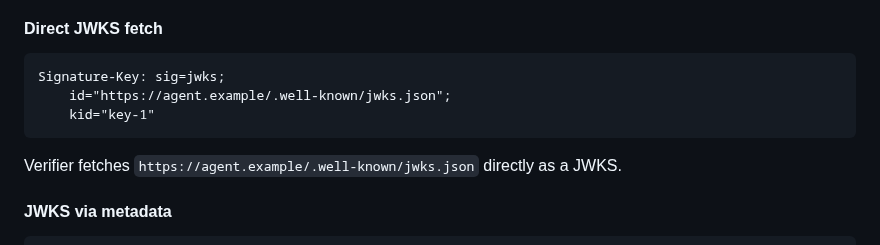
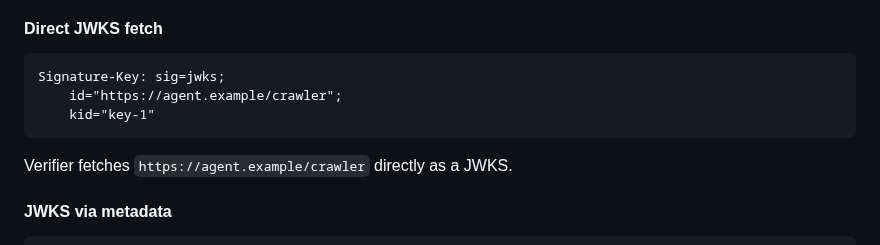
Before and after one commit to dickhardt/signature-key, a Markdown page: README.md, the part around the change. GitHub-like rendering.

Commit message:
Fix sig=jwks example to use proper agent identifier
- Change id from "https://agent.example/.well-known/jwks.json" to "https://agent.example/crawler"
- Identifier should not contain "jwks" - it's the agent/service identifier
- Matches validation logic in agent-auth where id is fetched directly as JWKS when well-known is absent

🤖 Generated with [Claude Code](https://claude.com/claude-code)

Co-Authored-By: Claude <noreply@anthropic.com>

````diff
--- a/README.md
+++ b/README.md
@@ -109,11 +109,11 @@ The resulting JWKS **MUST** contain a key whose `kid` matches the `kid` paramete
 
 ```text
 Signature-Key: sig=jwks;
-    id="https://agent.example/.well-known/jwks.json";
+    id="https://agent.example/crawler";
     kid="key-1"
 ```
 
-Verifier fetches `https://agent.example/.well-known/jwks.json` directly as a JWKS.
+Verifier fetches `https://agent.example/crawler` directly as a JWKS.
 
 #### JWKS via metadata
 
````
